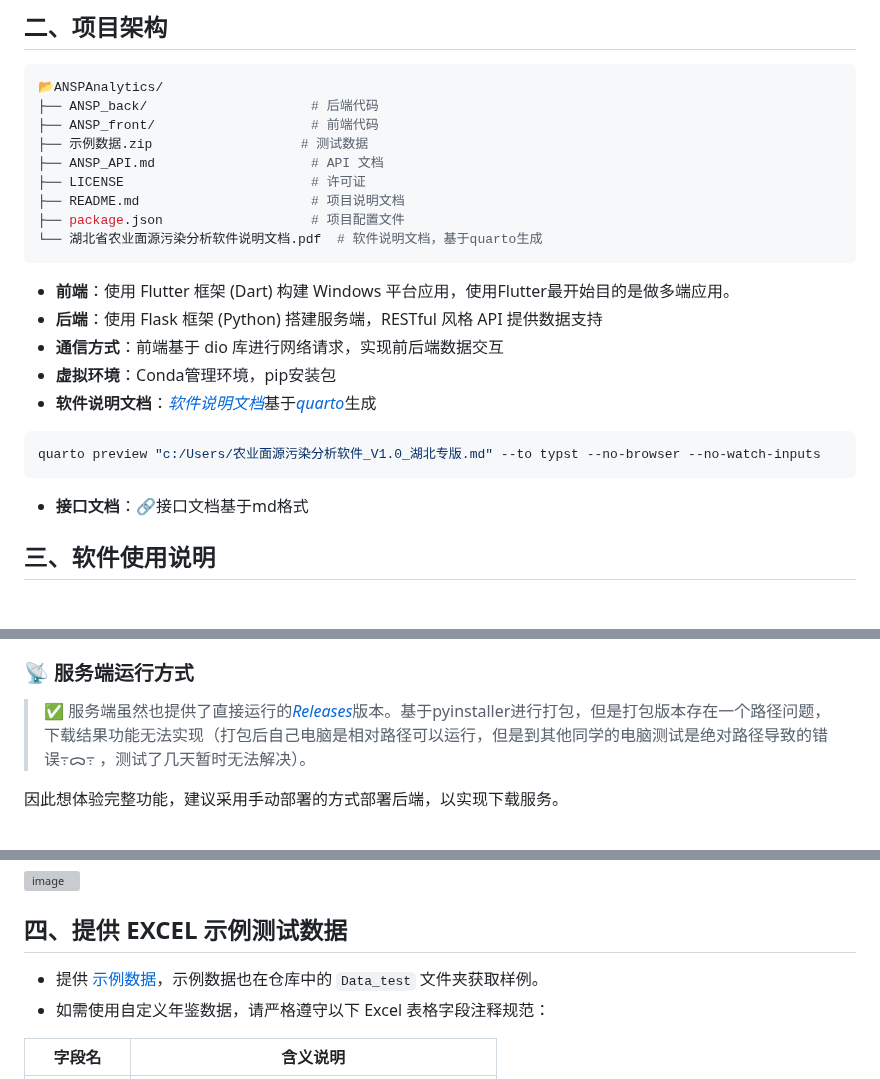
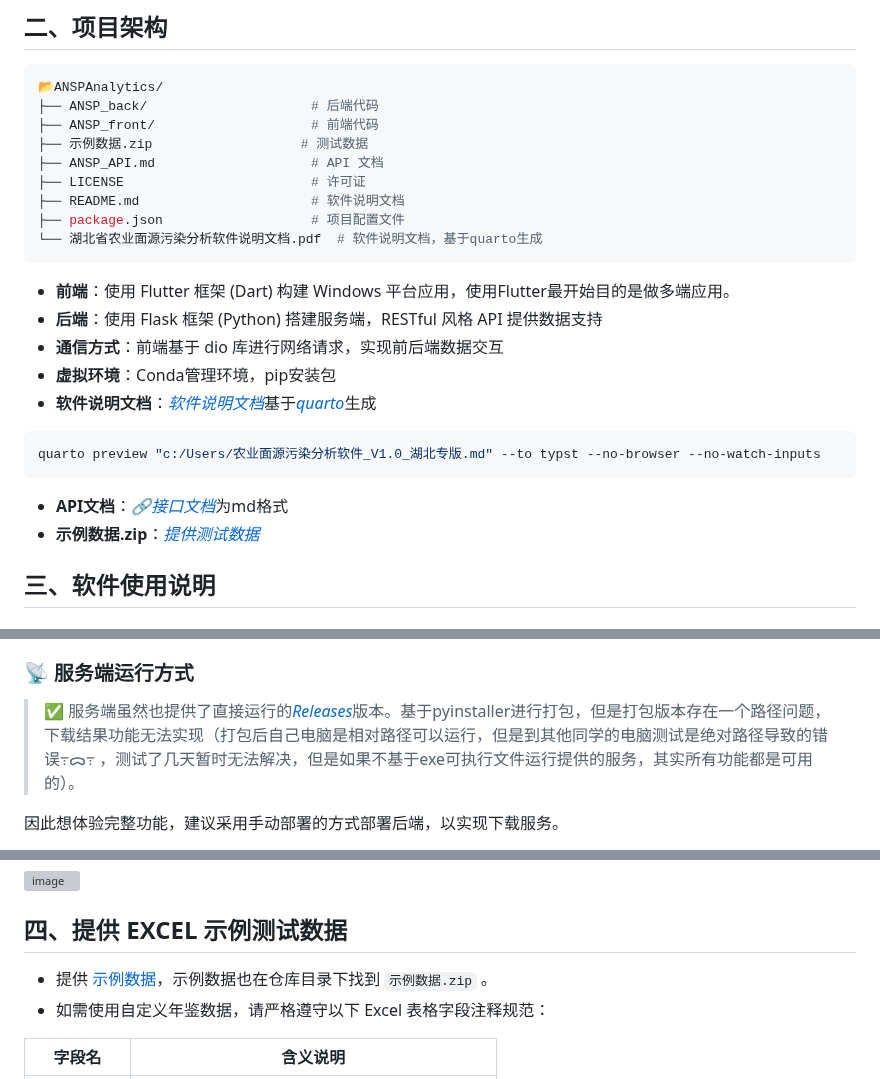
Before and after one commit to Spade-Atek/ANSPAnalytics, a Markdown page: README.md, 3 parts joined by grey strips. GitHub-like rendering; grey boxes are pictures that could not be loaded.

Commit message:
更新 README.md

````diff
--- a/README.md
+++ b/README.md
@@ -38,7 +38,7 @@
 ├── 示例数据.zip                   # 测试数据
 ├── ANSP_API.md                    # API 文档
 ├── LICENSE                        # 许可证
-├── README.md                      # 项目说明文档
+├── README.md                      # 软件说明文档
 ├── package.json                   # 项目配置文件
 └── 湖北省农业面源污染分析软件说明文档.pdf  # 软件说明文档，基于quarto生成
 ```
@@ -50,7 +50,8 @@
 ```bash
 quarto preview "c:/Users/农业面源污染分析软件_V1.0_湖北专版.md" --to typst --no-browser --no-watch-inputs
 ```
-* **接口文档**：🔗接口文档基于md格式
+* **API文档**：[*🔗接口文档*](https://github.com/Spade-Atek/ANSPAnalytics/blob/main/ANSP_API.md)为md格式
+* **示例数据.zip**：[*提供测试数据*](https://github.com/Spade-Atek/ANSPAnalytics/blob/main/%E7%A4%BA%E4%BE%8B%E6%95%B0%E6%8D%AE.zip)
 
 ## 三、软件使用说明
 
@@ -63,7 +64,7 @@ quarto preview "c:/Users/农业面源污染分析软件_V1.0_湖北专版.md" --
 
 
 ### 📡 服务端运行方式
-> ✅ 服务端虽然也提供了直接运行的[*Releases*](https://github.com/Spade-Atek/ANSPAnalytics/releases)版本。基于pyinstaller进行打包，但是打包版本存在一个路径问题，下载结果功能无法实现（打包后自己电脑是相对路径可以运行，但是到其他同学的电脑测试是绝对路径导致的错误߹ᯅ߹ ，测试了几天暂时无法解决）。
+> ✅ 服务端虽然也提供了直接运行的[*Releases*](https://github.com/Spade-Atek/ANSPAnalytics/releases)版本。基于pyinstaller进行打包，但是打包版本存在一个路径问题，下载结果功能无法实现（打包后自己电脑是相对路径可以运行，但是到其他同学的电脑测试是绝对路径导致的错误߹ᯅ߹ ，测试了几天暂时无法解决，但是如果不基于exe可执行文件运行提供的服务，其实所有功能都是可用的）。
 
 因此想体验完整功能，建议采用手动部署的方式部署后端，以实现下载服务。
 1. 下载仓库中的 `ANSP_back` 文件夹（包含templates文件夹，app.py和requirements.txt）
@@ -80,7 +81,7 @@ quarto preview "c:/Users/农业面源污染分析软件_V1.0_湖北专版.md" --
 
 ## 四、提供 EXCEL 示例测试数据
 
-* 提供 [示例数据](https://github.com/Spade-Atek/ANSPAnalytics/blob/main/%E7%A4%BA%E4%BE%8B%E6%95%B0%E6%8D%AE.zip)，示例数据也在仓库中的 `Data_test` 文件夹获取样例。
+* 提供 [示例数据](https://github.com/Spade-Atek/ANSPAnalytics/blob/main/%E7%A4%BA%E4%BE%8B%E6%95%B0%E6%8D%AE.zip)，示例数据也在仓库目录下找到 `示例数据.zip` 。
 * 如需使用自定义年鉴数据，请严格遵守以下 Excel 表格字段注释规范：
 
 | 字段名         | 含义说明                     |
````
